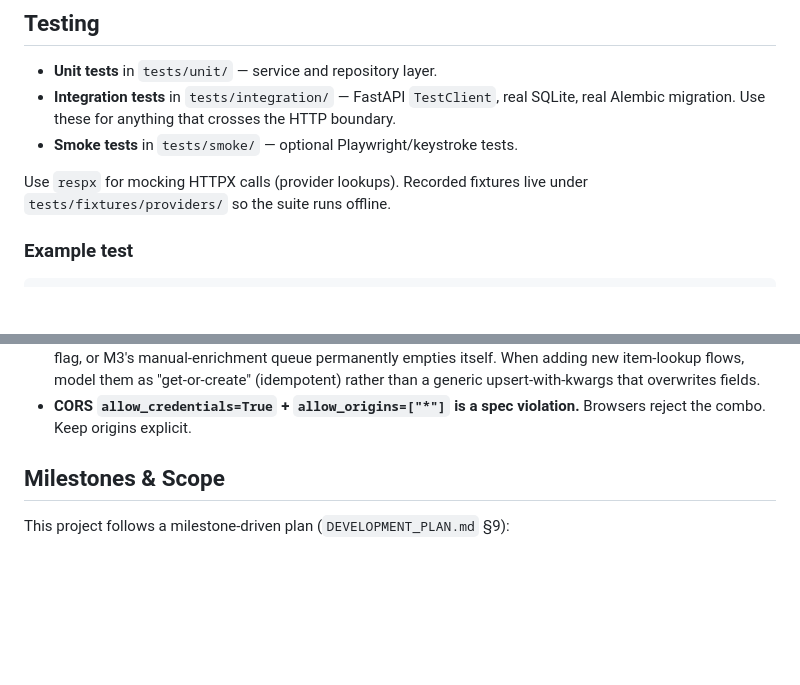
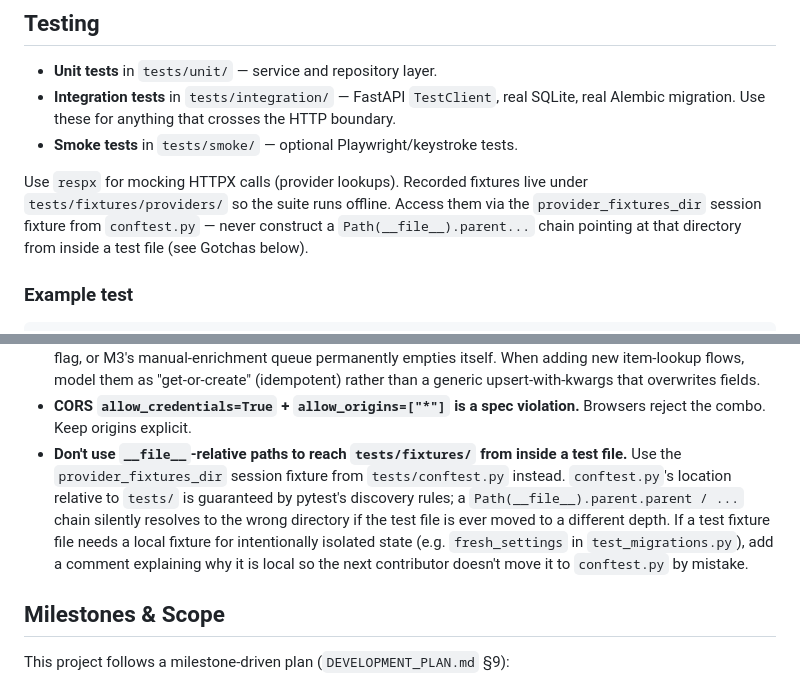
Before and after one commit to manofthedown/open-inventory, a Markdown page: CONTRIBUTING.md, 2 parts joined by grey strips. GitHub-like rendering; blank space fills up the shorter version.

Commit message:
docs(contributing,#25): document provider_fixtures_dir fixture and __file__ path anti-pattern
Adds two targeted updates to CONTRIBUTING.md following PR #26:

- Testing section: directs contributors to use the provider_fixtures_dir
  session fixture from conftest.py rather than constructing a path inline.
- Gotchas section: explains why __file__-relative paths into tests/fixtures/
  are fragile, and when a local fixture is intentionally local (fresh_settings
  pattern in test_migrations.py).

Closes #25

```diff
--- a/CONTRIBUTING.md
+++ b/CONTRIBUTING.md
@@ -174,7 +174,10 @@ free to land it; otherwise ignore the red X.
 - **Smoke tests** in `tests/smoke/` — optional Playwright/keystroke tests.
 
 Use `respx` for mocking HTTPX calls (provider lookups). Recorded fixtures
-live under `tests/fixtures/providers/` so the suite runs offline.
+live under `tests/fixtures/providers/` so the suite runs offline. Access
+them via the `provider_fixtures_dir` session fixture from `conftest.py`
+— never construct a `Path(__file__).parent...` chain pointing at that
+directory from inside a test file (see Gotchas below).
 
 ### Example test
 
@@ -234,6 +237,16 @@ These are in the codebase because a previous PR fixed them. Don't re-break them.
   upsert-with-kwargs that overwrites fields.
 - **CORS `allow_credentials=True` + `allow_origins=["*"]` is a spec
   violation.** Browsers reject the combo. Keep origins explicit.
+- **Don't use `__file__`-relative paths to reach `tests/fixtures/` from
+  inside a test file.** Use the `provider_fixtures_dir` session fixture
+  from `tests/conftest.py` instead. `conftest.py`'s location relative to
+  `tests/` is guaranteed by pytest's discovery rules; a
+  `Path(__file__).parent.parent / ...` chain silently resolves to the
+  wrong directory if the test file is ever moved to a different depth.
+  If a test fixture file needs a local fixture for intentionally isolated
+  state (e.g. `fresh_settings` in `test_migrations.py`), add a comment
+  explaining why it is local so the next contributor doesn't move it to
+  `conftest.py` by mistake.
 
 ## Milestones & Scope
 
```
